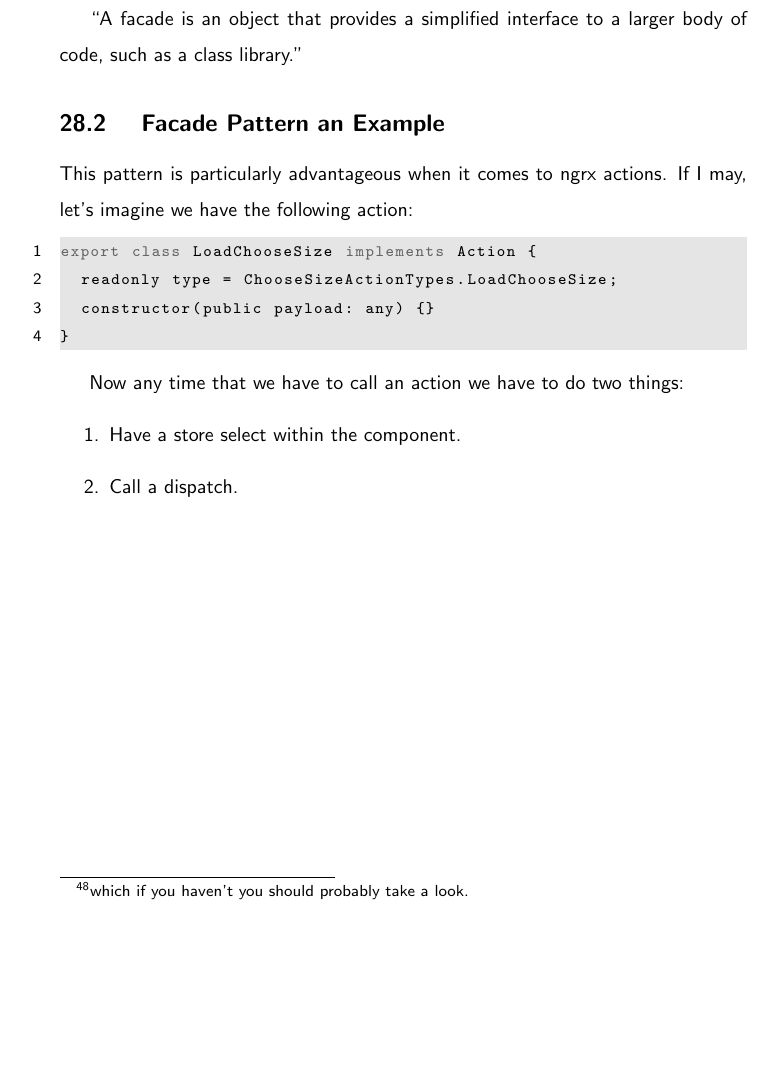
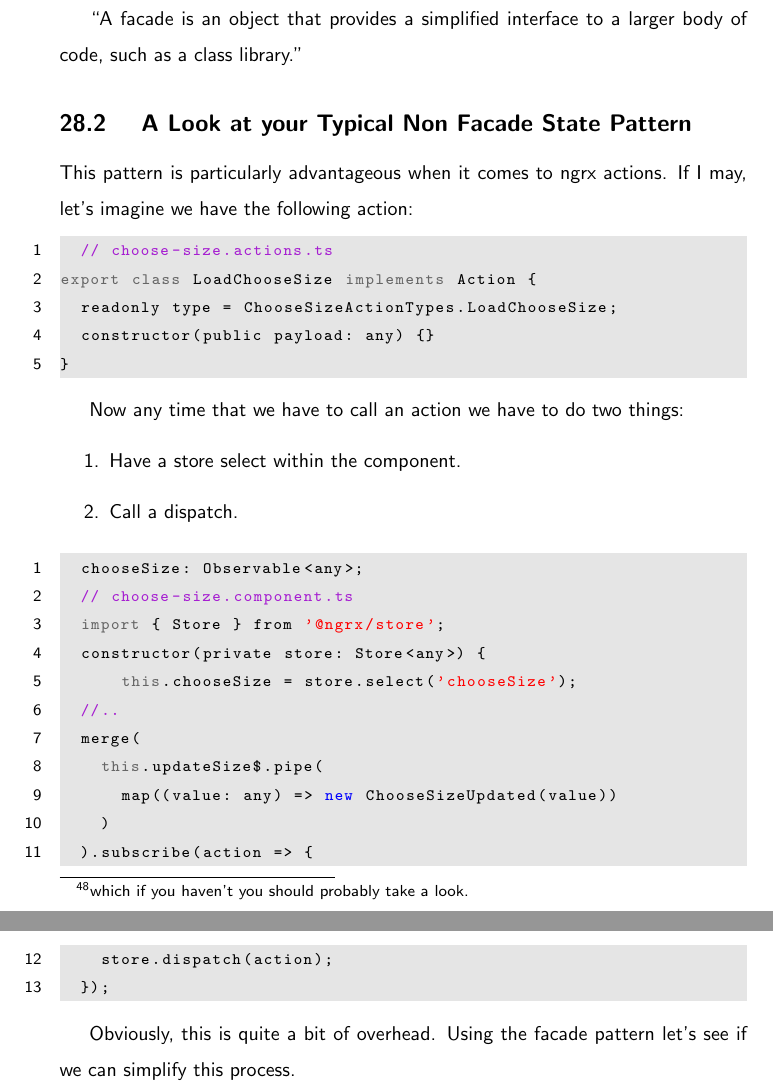
Before and after one commit to razroo/angular-content, a LaTeX document (main.tex, which reads state/facade-pattern/facade-pattern.tex): part of page 84 of 123 before the commit and two parts of pages 84 and 85 of 124 after it, the two joined at a grey line, cut so that both start at the same text, the shorter picture padded with empty space. Compiled offline with pdfLaTeX.

Commit message:
Add code to the facade pattern, for your stereotypical action.

```diff
--- a/state/facade-pattern/facade-pattern.tex
+++ b/state/facade-pattern/facade-pattern.tex
@@ -9,11 +9,12 @@ mainstay of computer science. Quoting from the GoF book:
 \say{A facade is an object that provides a simplified interface to a larger body
  of code, such as a class library.}
 
-\subsection{ Facade Pattern an Example }
+\subsection{ A Look at your Typical Non Facade State Pattern  }
 This pattern is particularly advantageous when it comes to ngrx actions. If I
 may, let's imagine we have the following action:
 
 \begin{lstlisting}
+  // choose-size.actions.ts
 export class LoadChooseSize implements Action {
   readonly type = ChooseSizeActionTypes.LoadChooseSize;
   constructor(public payload: any) {}
@@ -25,3 +26,22 @@ Now any time that we have to call an action we have to do two things:
   \item Have a store select within the component.
   \item Call a dispatch.
 \end{enumerate}
+
+\begin{lstlisting}
+  chooseSize: Observable<any>;
+  // choose-size.component.ts
+  import { Store } from '@ngrx/store';
+  constructor(private store: Store<any>) {
+      this.chooseSize = store.select('chooseSize');
+  //..
+  merge(
+    this.updateSize$.pipe(
+      map((value: any) => new ChooseSizeUpdated(value))
+    )
+  ).subscribe(action => {
+    store.dispatch(action);
+  });
+\end{lstlisting}
+
+Obviously, this is quite a bit of overhead. Using the facade pattern let's see
+if we can simplify this process.
```
